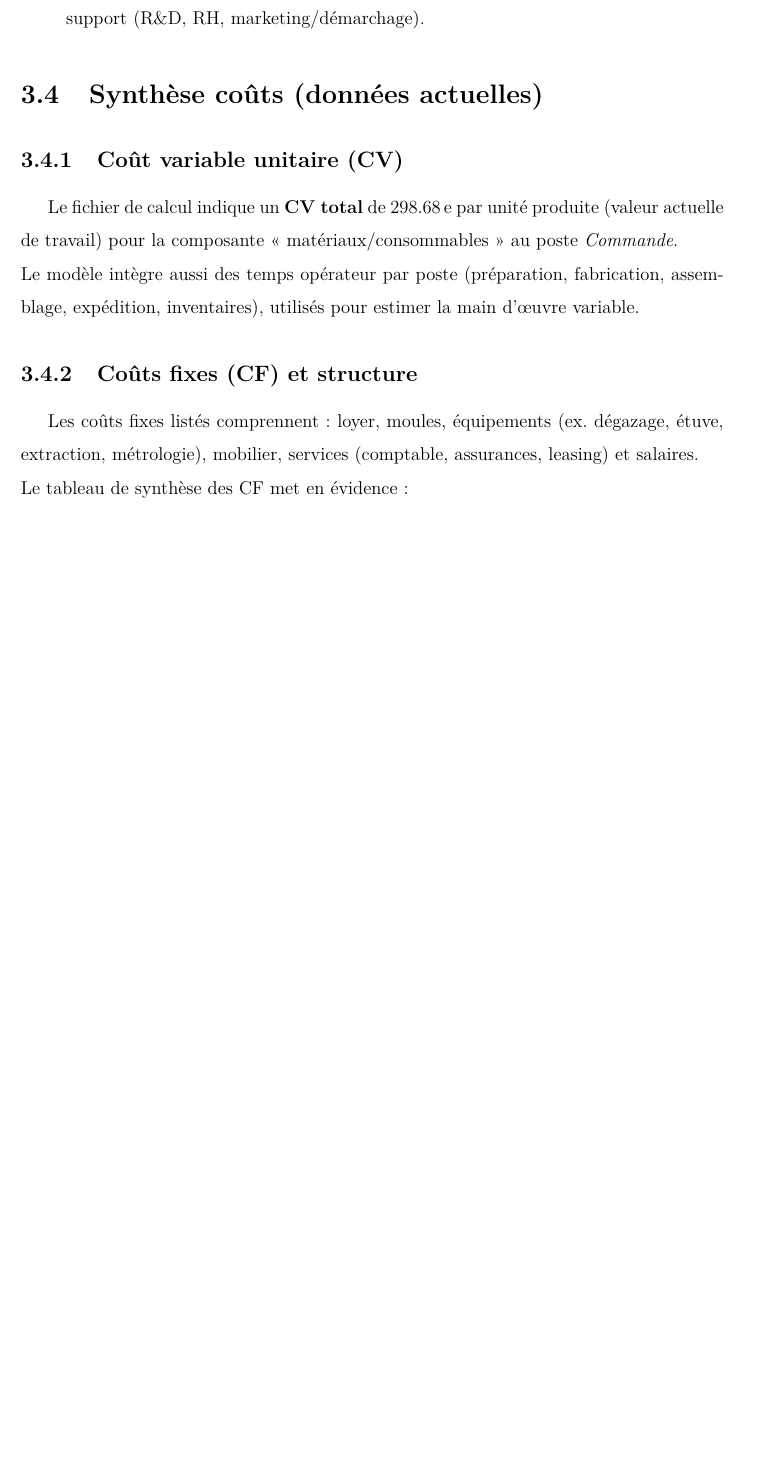
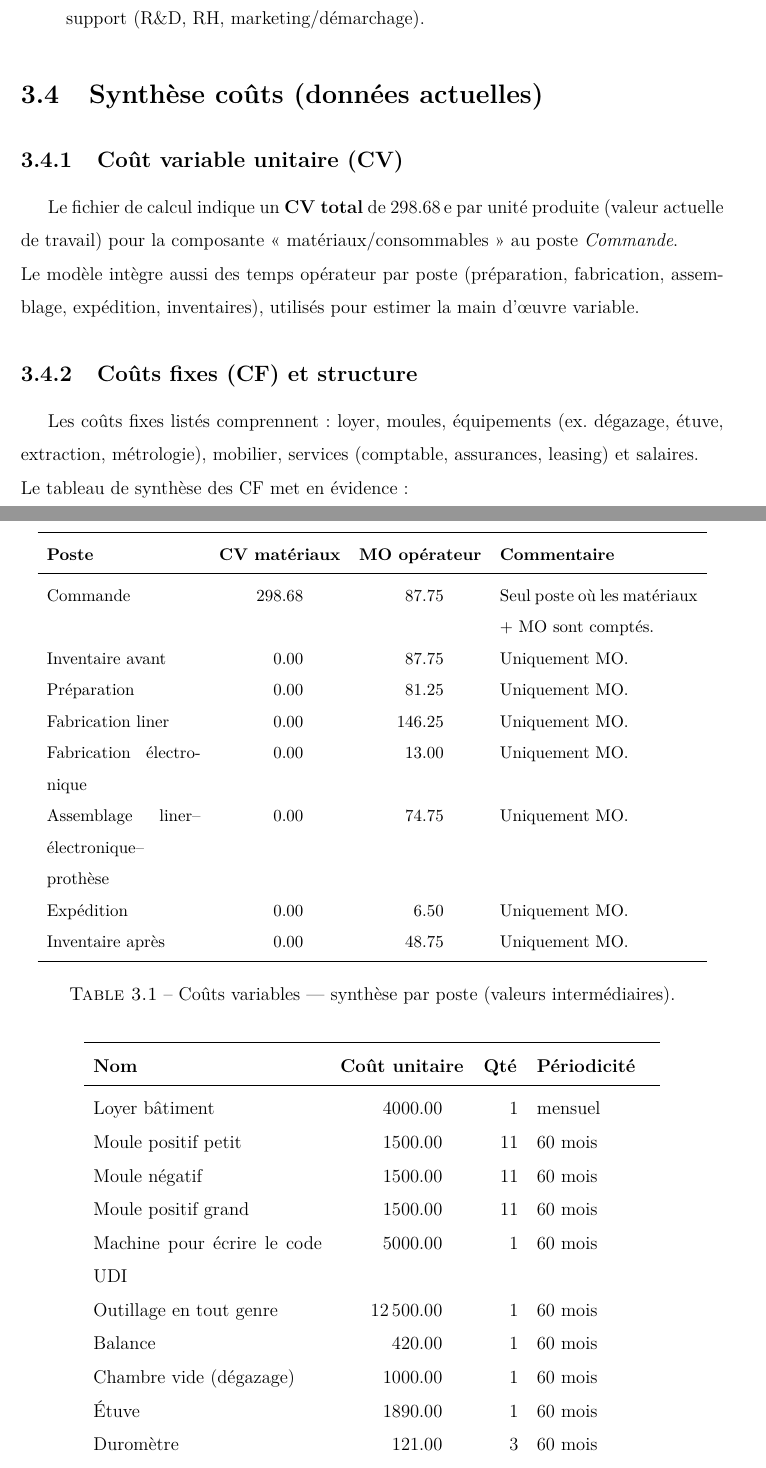
Before and after one commit to iro1503/Projet_Transdisciplinaire_TECFIT_2026, a LaTeX document (Latex_Folder/Main/main.tex, which reads Latex_Folder/Main/Chapters/05_Logistique/05_Logistique.tex): part of page 20 of 21 before the commit and two parts of pages 20 and 21 of 22 after it, the two joined at a grey line, cut so that both start at the same text, the shorter picture padded with empty space. Compiled offline with pdfLaTeX.

Commit message:
Ajout_Logisitique version_2

```diff
--- a/Latex_Folder/Main/Chapters/05_Logistique/05_Logistique.tex
+++ b/Latex_Folder/Main/Chapters/05_Logistique/05_Logistique.tex
@@ -33,6 +33,48 @@ La logistique est structurée selon la méthode QQOQCP :
 Le fichier de calcul indique un \textbf{CV total} de \SI{298.68}{\euro} par unité produite (valeur actuelle de travail) pour la composante « matériaux/consommables » au poste \emph{Commande}.\\
 Le modèle intègre aussi des temps opérateur par poste (préparation, fabrication, assemblage, expédition, inventaires), utilisés pour estimer la main d'œuvre variable.
 
+
+
+
+
+\begin{table}[h!]
+\centering
+\small
+\begin{tabular}{p{3.5cm} S[table-format=3.2] S[table-format=3.2] p{4.5cm}}
+\toprule
+\textbf{Poste} & {\textbf{CV matériaux}} & {\textbf{MO opérateur}} & \textbf{Commentaire}\\
+\midrule
+Commande & 298.68 & 87.75 & Seul poste où les matériaux + MO sont comptés.\\
+Inventaire avant & 0.00 & 87.75 & Uniquement MO.\\
+Préparation & 0.00 & 81.25 & Uniquement MO.\\
+Fabrication liner & 0.00 & 146.25 & Uniquement MO.\\
+Fabrication électronique & 0.00 & 13.00 & Uniquement MO.\\
+Assemblage liner--électronique--prothèse & 0.00 & 74.75 & Uniquement MO.\\
+Expédition & 0.00 & 6.50 & Uniquement MO.\\
+Inventaire après & 0.00 & 48.75 & Uniquement MO.\\
+\bottomrule
+\end{tabular}
+\caption{Coûts variables --- synthèse par poste (valeurs intermédiaires).}
+\label{tab:couts_variables_poste}
+\end{table}
+
 \subsection{Coûts fixes (CF) et structure}
 Les coûts fixes listés comprennent : loyer, moules, équipements (ex. dégazage, étuve, extraction, métrologie), mobilier, services (comptable, assurances, leasing) et salaires.\\
 Le tableau de synthèse des CF met en évidence :
+
+\begin{longtable}{p{5.2cm} S[table-format=6.2] S[table-format=4.0] p{2.6cm}}
+\toprule
+\textbf{Nom} & {\textbf{Coût unitaire}} & {\textbf{Qté}} & \textbf{Périodicité}\\
+\midrule
+\endhead
+Loyer bâtiment & 4000.00 & 1 & mensuel\\
+Moule positif petit & 1500.00 & 11 & 60 mois\\
+Moule négatif & 1500.00 & 11 & 60 mois\\
+Moule positif grand & 1500.00 & 11 & 60 mois\\
+Machine pour écrire le code UDI & 5000.00 & 1 & 60 mois\\
+Outillage en tout genre & 12500.00 & 1 & 60 mois\\
+Balance & 420.00 & 1 & 60 mois\\
+Chambre vide (dégazage) & 1000.00 & 1 & 60 mois\\
+Étuve & 1890.00 & 1 & 60 mois\\
+Duromètre & 121.00 & 3 & 60 mois\\
+Extracteur & 3000.00 & 1 & 60 mois\\
@@ -39,3 +90,6 @@ Le tableau de synthèse des CF met en évidence :
+\end{longtable}
+
+
 \begin{itemize}
   \item un \textbf{coût de démarrage} (investissement / mois initial) : \SI{116390.25}{\euro},
   \item un \textbf{niveau mensuel récurrent} : \SI{34217.25}{\euro} (avec une variation à \SI{37817.25}{\euro} sur certains mois dans la table).
```
Also changed, not shown: Latex_Folder/Main/main.tex (+7 -4 lines), Latex_Folder/Main/main.pdf, Latex_Folder/Main/Chapters/05_Logistique/05_Logistique.tex (15 more changed lines), 7 other files.
